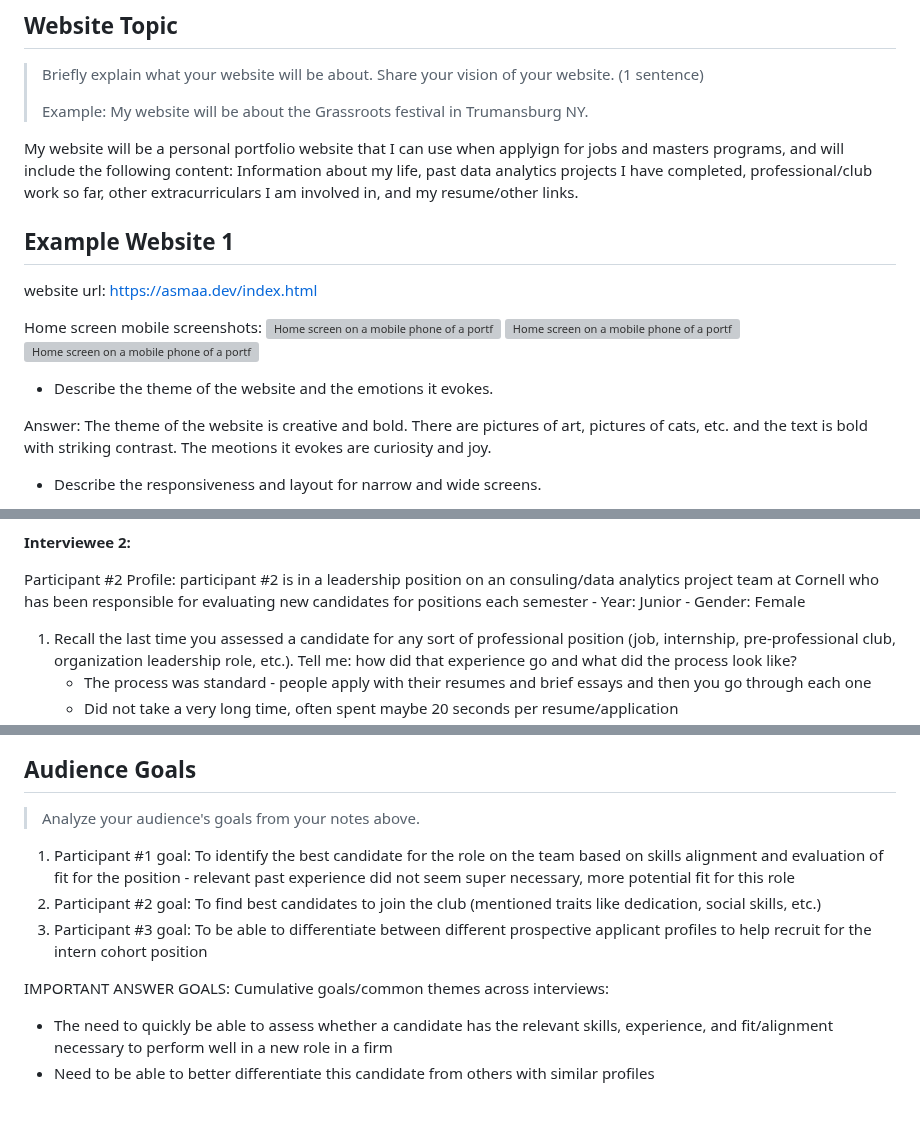
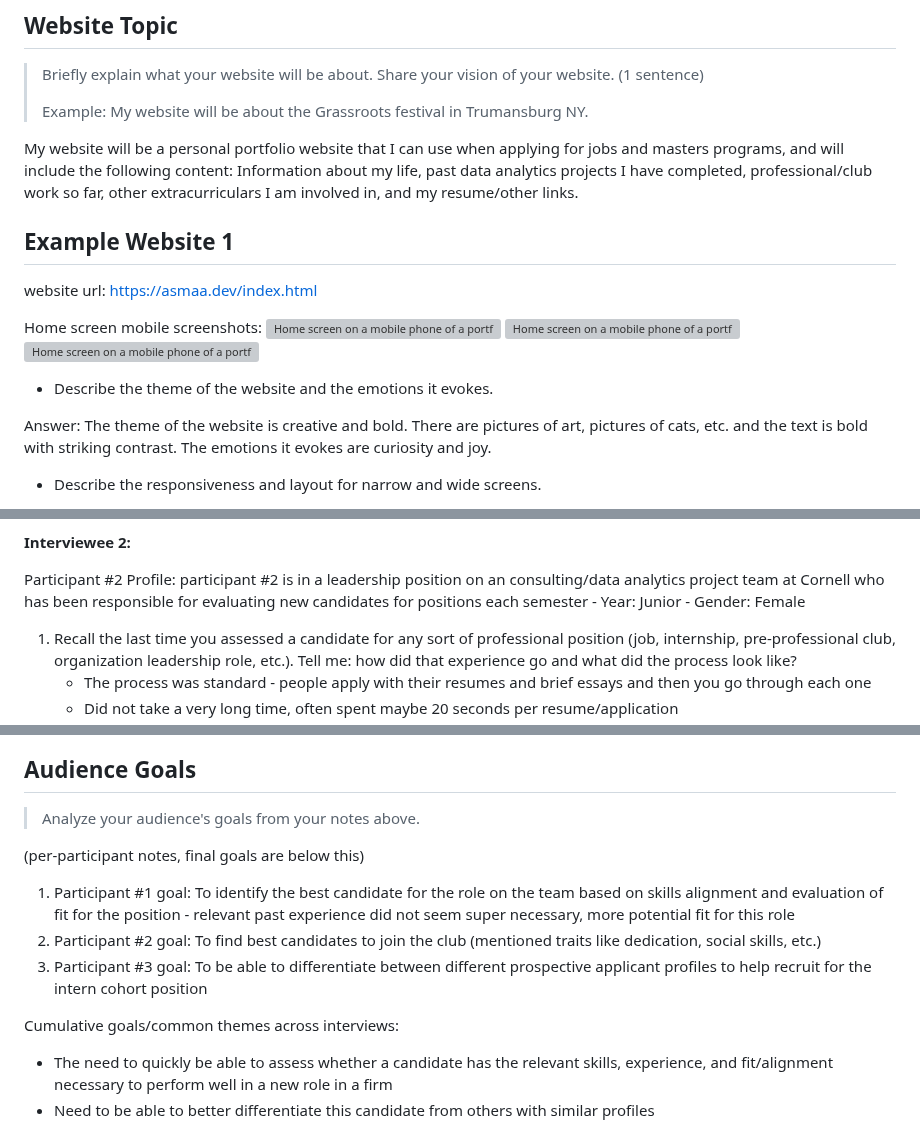
Before and after one commit to faith-s-g/faith-portfolio, a Markdown page: design-plan/milestone-1.md, 3 parts joined by grey strips. Rendered like a GitHub page; blank space fills up the shorter version; grey boxes are pictures that could not be loaded.

Commit message:
fixed typos

```diff
--- a/design-plan/milestone-1.md
+++ b/design-plan/milestone-1.md
@@ -17,7 +17,7 @@
 >
 > Example: My website will be about the Grassroots festival in Trumansburg NY.
 
-My website will be a personal portfolio website that I can use when applyign for jobs and masters programs, and will include the following content: Information about my life, past data analytics projects I have completed, professional/club work so far, other extracurriculars I am involved in, and my resume/other links.
+My website will be a personal portfolio website that I can use when applying for jobs and masters programs, and will include the following content: Information about my life, past data analytics projects I have completed, professional/club work so far, other extracurriculars I am involved in, and my resume/other links.
 
 
 ## Example Website 1
@@ -31,7 +31,7 @@ Home screen mobile screenshots:
 
 - Describe the theme of the website and the emotions it evokes.
 
-Answer: The theme of the website is creative and bold. There are pictures of art, pictures of cats, etc. and the text is bold with striking contrast. The meotions it evokes are curiosity and joy.
+Answer: The theme of the website is creative and bold. There are pictures of art, pictures of cats, etc. and the text is bold with striking contrast. The emotions it evokes are curiosity and joy.
 
 - Describe the responsiveness and layout for narrow and wide screens.
 
@@ -114,7 +114,7 @@ Participant #1 profile: Team lead at a large bank with 30+ years of experience i
 
 **Interviewee 2:**
 
-Participant #2 Profile: participant #2 is in a leadership position on an consuling/data analytics project team at Cornell who has been responsible for evaluating new candidates for positions each semester
+Participant #2 Profile: participant #2 is in a leadership position on an consulting/data analytics project team at Cornell who has been responsible for evaluating new candidates for positions each semester
     - Year: Junior
     - Gender: Female
 
@@ -165,11 +165,13 @@ Participant #3 Profile: Cornell alum working in a big tech firm, has had experie
 
 ## Audience Goals
 > Analyze your audience's goals from your notes above.
+
+(per-participant notes, final goals are below this)
 1. Participant #1 goal: To identify the best candidate for the role on the team based on skills alignment and evaluation of fit for the position - relevant past experience did not seem super necessary, more potential fit for this role
 2. Participant #2 goal: To find best candidates to join the club (mentioned traits like dedication, social skills, etc.)
 3. Participant #3 goal: To be able to differentiate between different prospective applicant profiles to help recruit for the intern cohort position
 
-IMPORTANT ANSWER GOALS: Cumulative goals/common themes across interviews:
+Cumulative goals/common themes across interviews:
    - The need to quickly be able to assess whether a candidate has the relevant skills, experience, and fit/alignment necessary to perform well in a new role in a firm
    - Need to be able to better differentiate this candidate from others with similar profiles
    - See and understand candidate profiles in a more clear, organized, and holistic way
```
Also changed, not shown: other parts of design-plan/milestone-1.md (+2 -4 lines).
